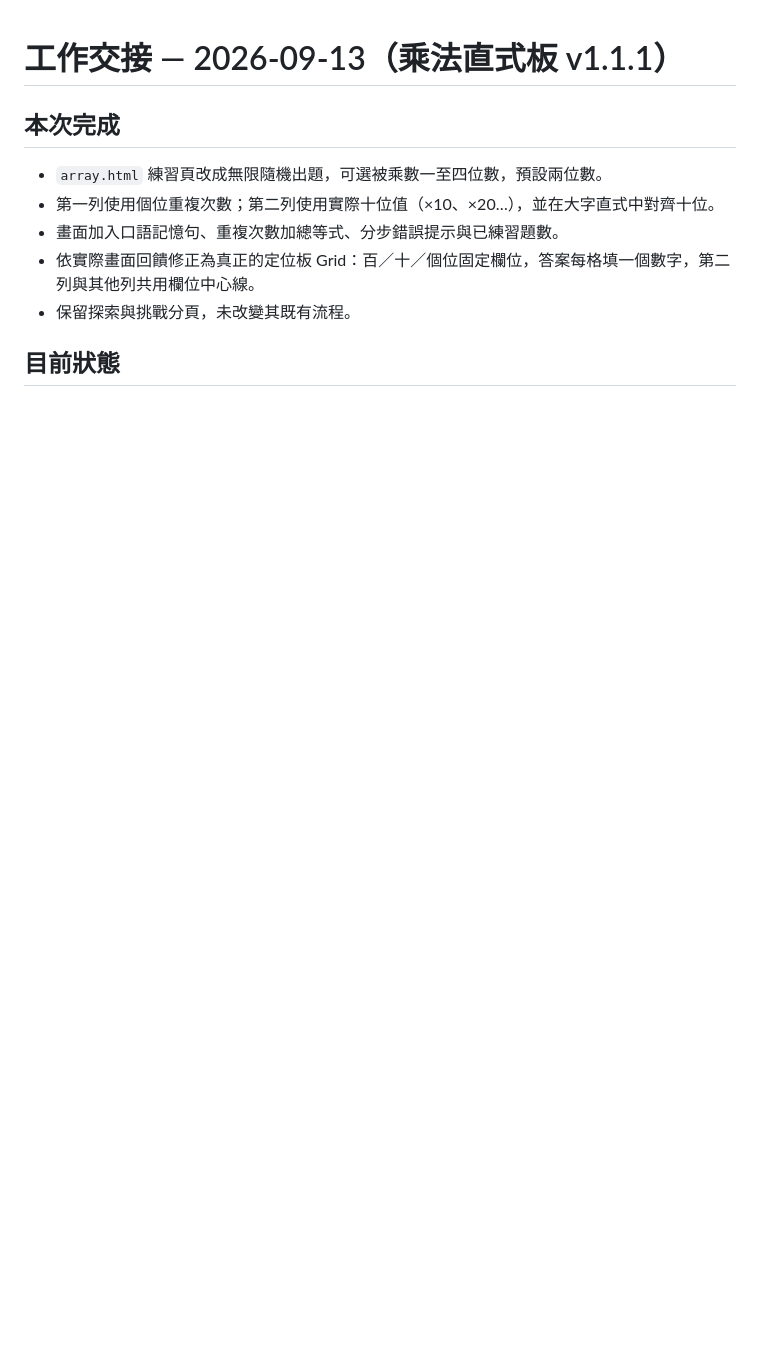
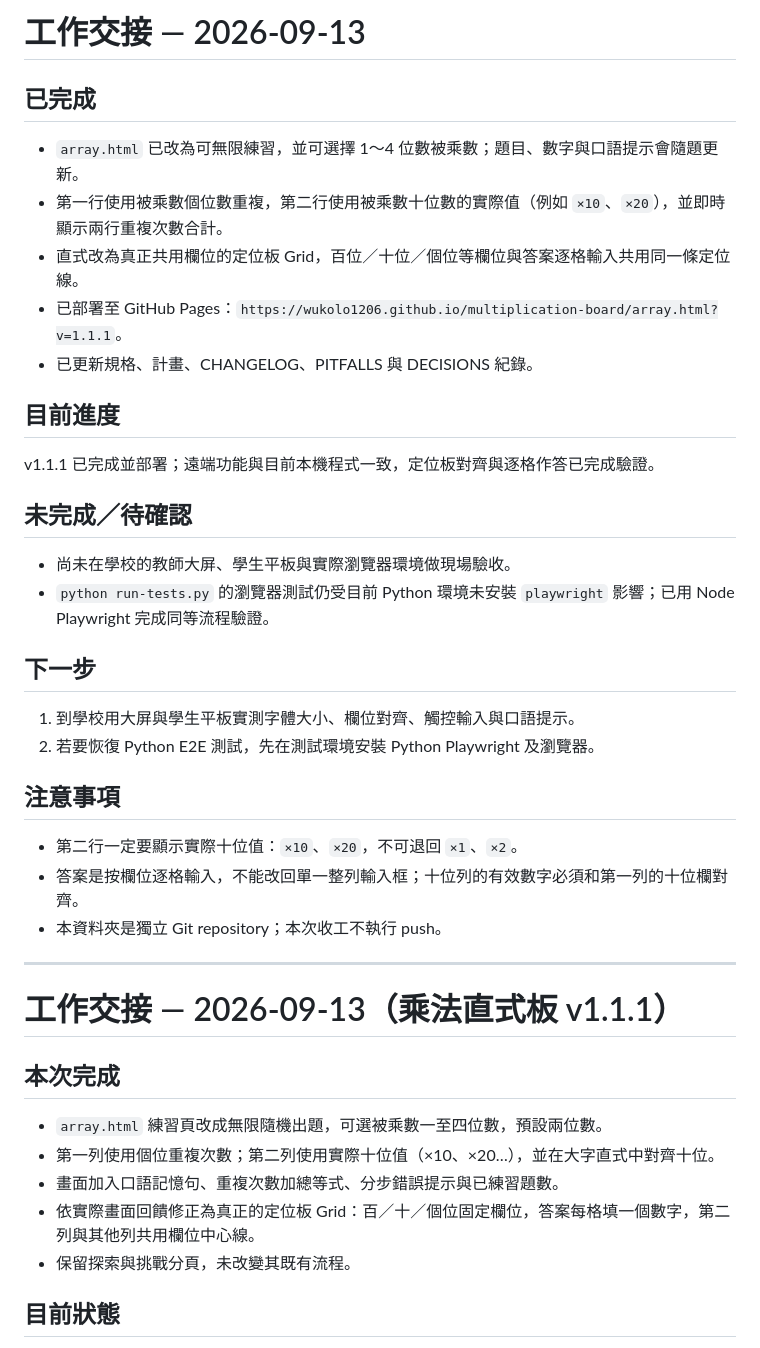
Before and after one commit to wukolo1206/multiplication-board, a Markdown page: handoff.md, the part around the change. GitHub-like rendering; blank space fills up the shorter version.

Commit message:
docs: finalize array practice handoff

```diff
--- a/handoff.md
+++ b/handoff.md
@@ -1,3 +1,30 @@
+# 工作交接 — 2026-09-13
+
+## 已完成
+- `array.html` 已改為可無限練習，並可選擇 1～4 位數被乘數；題目、數字與口語提示會隨題更新。
+- 第一行使用被乘數個位數重複，第二行使用被乘數十位數的實際值（例如 `×10`、`×20`），並即時顯示兩行重複次數合計。
+- 直式改為真正共用欄位的定位板 Grid，百位／十位／個位等欄位與答案逐格輸入共用同一條定位線。
+- 已部署至 GitHub Pages：`https://wukolo1206.github.io/multiplication-board/array.html?v=1.1.1`。
+- 已更新規格、計畫、CHANGELOG、PITFALLS 與 DECISIONS 紀錄。
+
+## 目前進度
+v1.1.1 已完成並部署；遠端功能與目前本機程式一致，定位板對齊與逐格作答已完成驗證。
+
+## 未完成／待確認
+- 尚未在學校的教師大屏、學生平板與實際瀏覽器環境做現場驗收。
+- `python run-tests.py` 的瀏覽器測試仍受目前 Python 環境未安裝 `playwright` 影響；已用 Node Playwright 完成同等流程驗證。
+
+## 下一步
+1. 到學校用大屏與學生平板實測字體大小、欄位對齊、觸控輸入與口語提示。
+2. 若要恢復 Python E2E 測試，先在測試環境安裝 Python Playwright 及瀏覽器。
+
+## 注意事項
+- 第二行一定要顯示實際十位值：`×10`、`×20`，不可退回 `×1`、`×2`。
+- 答案是按欄位逐格輸入，不能改回單一整列輸入框；十位列的有效數字必須和第一列的十位欄對齊。
+- 本資料夾是獨立 Git repository；本次收工不執行 push。
+
+---
+
 # 工作交接 — 2026-09-13（乘法直式板 v1.1.1）
 
 ## 本次完成
```
